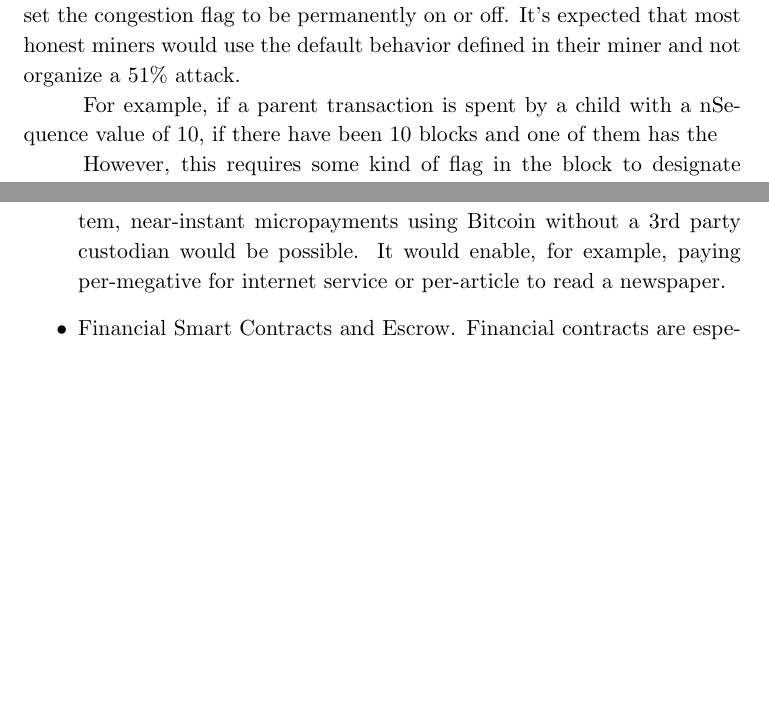
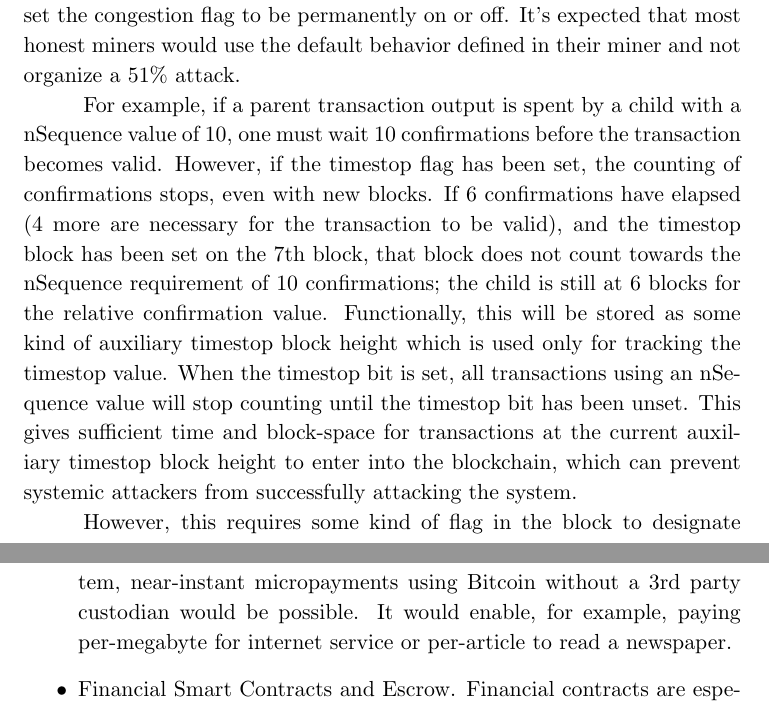
Before and after one commit to lightningnetwork/paper, a LaTeX paper (paper.tex): two parts of pages 18 and 65 of 68 before the commit and two parts of pages 18 and 66 of 69 after it, joined at a grey line, cut so that both start at the same text, the shorter picture padded with empty space. Compiled offline with pdfLaTeX.

Commit message:
Thanks to corrections from David Sterry (prior commit also incorporates typo/corrections on page 2,4,6,8,12,17,54 on the pdf ver 0.5.9)

```diff
--- a/paper.tex
+++ b/paper.tex
@@ -630,8 +630,20 @@ sets as a congested block, or can select to permanently set the congestion flag
 to be permanently on or off. It's expected that most honest miners would use the
 default behavior defined in their miner and not organize a 51\% attack.
 
-For example, if a parent transaction is spent by a child with a nSequence value
-of 10, if there have been 10 blocks and one of them has the
+For example, if a parent transaction output is spent by a child with a nSequence
+value of 10, one must wait 10 confirmations before the transaction becomes
+valid. However, if the timestop flag has been set, the counting of confirmations
+stops, even with new blocks. If 6 confirmations have elapsed (4 more are
+necessary for the transaction to be valid), and the timestop block has been set
+on the 7th block, that block does not count towards the nSequence requirement of
+10 confirmations; the child is still at 6 blocks for the relative confirmation
+value. Functionally, this will be stored as some kind of auxiliary timestop
+block height which is used only for tracking the timestop value. When the
+timestop bit is set, all transactions using an nSequence value will stop
+counting until the timestop bit has been unset. This gives sufficient time and
+block-space for transactions at the current auxiliary timestop block height to
+enter into the blockchain, which can prevent systemic attackers from
+successfully attacking the system.
 
 However, this requires some kind of flag in the block to designate whether it
 is a timestop block. For full SPV compatibility (Simple Payment Verification;
@@ -1861,7 +1873,7 @@ the Lightning Network:
 		micropayments, especially with the smallest of values. With this
 		system, near-instant micropayments using Bitcoin without a 3rd
 		party custodian would be possible. It would enable, for example,
-		paying per-megative for internet service or per-article to read
+		paying per-megabyte for internet service or per-article to read
 		a newspaper.
 
 	\item Financial Smart Contracts and Escrow. Financial contracts are
```
